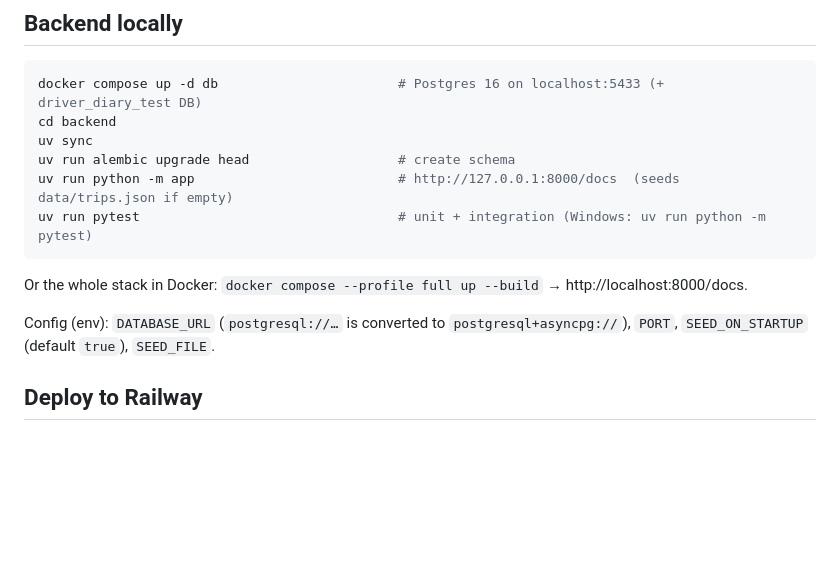
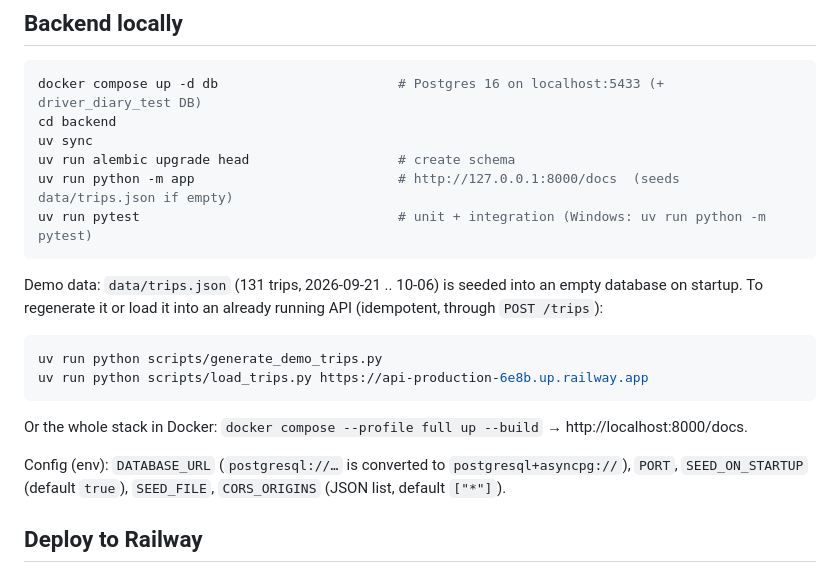
Before and after one commit to alisherizmukhan/arqa-demo, a Markdown page: README.md, the part around the change. Rendered like a GitHub page; blank space fills up the shorter version.

Commit message:
docs: record backend review findings and demo data workflow

````diff
--- a/README.md
+++ b/README.md
@@ -47,9 +47,16 @@ uv run python -m app                          # http://127.0.0.1:8000/docs  (see
 uv run pytest                                 # unit + integration (Windows: uv run python -m pytest)
 ```
 
+Demo data: `data/trips.json` (131 trips, 2026-09-21 .. 10-06) is seeded into an empty database on startup. To regenerate it or load it into an already running API (idempotent, through `POST /trips`):
+
+```bash
+uv run python scripts/generate_demo_trips.py
+uv run python scripts/load_trips.py https://api-production-6e8b.up.railway.app
+```
+
 Or the whole stack in Docker: `docker compose --profile full up --build` → http://localhost:8000/docs.
 
-Config (env): `DATABASE_URL` (`postgresql://…` is converted to `postgresql+asyncpg://`), `PORT`, `SEED_ON_STARTUP` (default `true`), `SEED_FILE`.
+Config (env): `DATABASE_URL` (`postgresql://…` is converted to `postgresql+asyncpg://`), `PORT`, `SEED_ON_STARTUP` (default `true`), `SEED_FILE`, `CORS_ORIGINS` (JSON list, default `["*"]`).
 
 ## Deploy to Railway
 
````
Also changed, not shown: docs/AI_NOTES.md (+8 -0 lines), docs/DECISIONS.md (+8 -0 lines).
